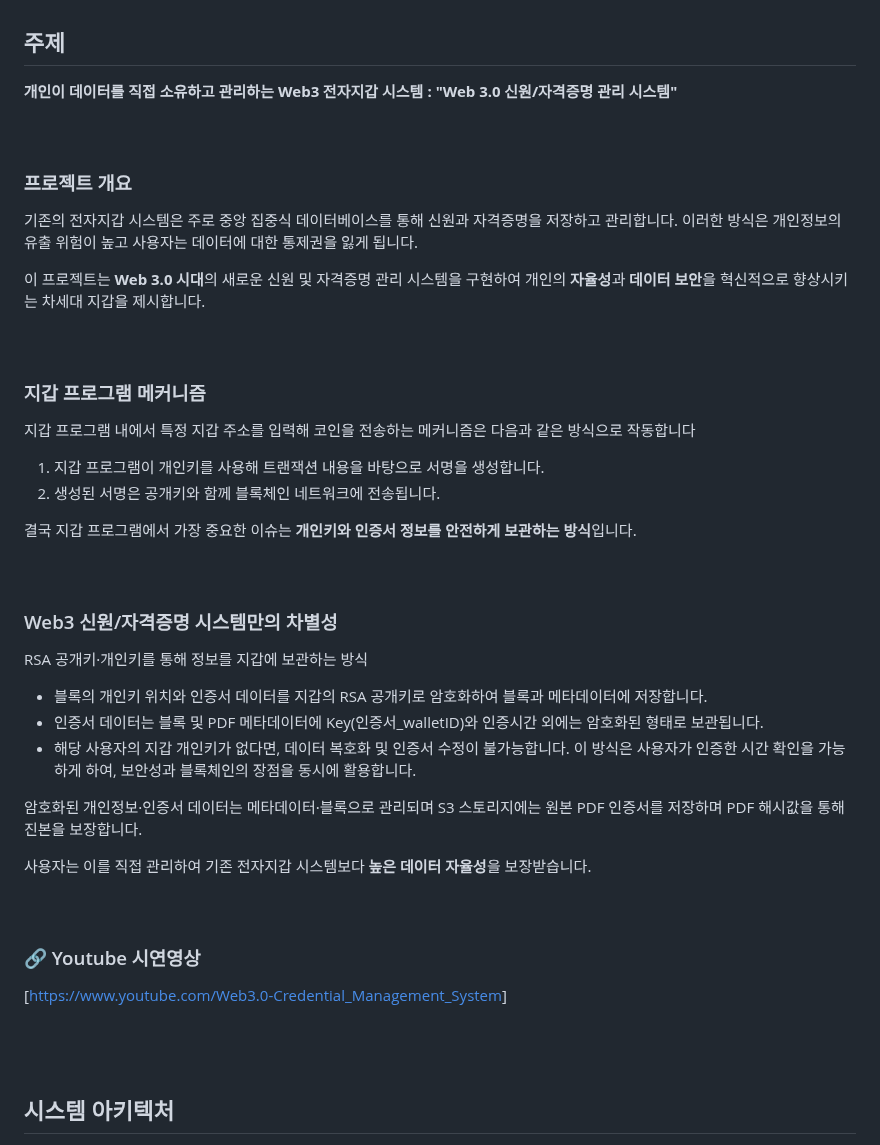
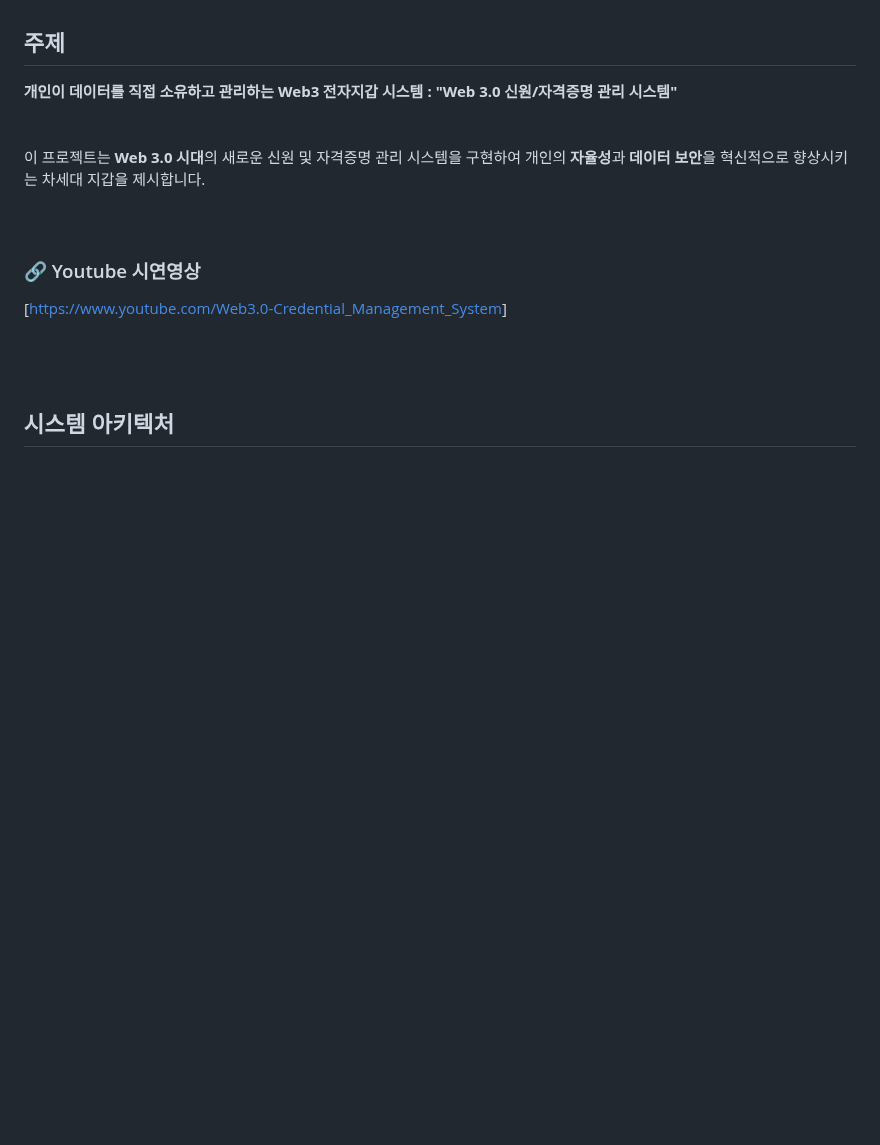
Before and after one commit to pjhcsols/Web3.0-Credential_Management_System, a Markdown page: README.md, the part around one of its changes. Drawn GitHub-style; blank space fills up the shorter version.

```diff
--- a/README.md
+++ b/README.md
@@ -8,41 +8,7 @@
 <br>
 <br>
 <br>
-
-
-### 프로젝트 개요
-
-기존의 전자지갑 시스템은 주로 중앙 집중식 데이터베이스를 통해 신원과 자격증명을 저장하고 관리합니다. 이러한 방식은 개인정보의 유출 위험이 높고 사용자는 데이터에 대한 통제권을 잃게 됩니다.
-<br>
-
 이 프로젝트는 **Web 3.0 시대**의 새로운 신원 및 자격증명 관리 시스템을 구현하여 개인의 **자율성**과 **데이터 보안**을 혁신적으로 향상시키는 차세대 지갑을 제시합니다.
-<br>
-<br>
-<br>
-
-### 지갑 프로그램 메커니즘
-
-지갑 프로그램 내에서 특정 지갑 주소를 입력해 코인을 전송하는 메커니즘은 다음과 같은 방식으로 작동합니다
-
-1. 지갑 프로그램이 개인키를 사용해 트랜잭션 내용을 바탕으로 서명을 생성합니다.
-2. 생성된 서명은 공개키와 함께 블록체인 네트워크에 전송됩니다.
-
-결국 지갑 프로그램에서 가장 중요한 이슈는 **개인키와 인증서 정보를 안전하게 보관하는 방식**입니다.
-<br>
-<br>
-<br>
-
-
-### Web3 신원/자격증명 시스템만의 차별성
-RSA 공개키·개인키를 통해 정보를 지갑에 보관하는 방식
-- 블록의 개인키 위치와 인증서 데이터를 지갑의 RSA 공개키로 암호화하여 블록과 메타데이터에 저장합니다.
-- 인증서 데이터는 블록 및 PDF 메타데이터에 Key(인증서_walletID)와 인증시간 외에는 암호화된 형태로 보관됩니다.
-- 해당 사용자의 지갑 개인키가 없다면, 데이터 복호화 및 인증서 수정이 불가능합니다. 이 방식은 사용자가 인증한 시간 확인을 가능하게 하여, 보안성과 블록체인의 장점을 동시에 활용합니다.
-
-암호화된 개인정보·인증서 데이터는 메타데이터·블록으로 관리되며 S3 스토리지에는 원본 PDF 인증서를 저장하며 PDF 해시값을 통해 진본을 보장합니다.
-<br>
-
-사용자는 이를 직접 관리하여 기존 전자지갑 시스템보다 **높은 데이터 자율성**을 보장받습니다.
 <br>
 <br>
 <br>
```
Also changed, not shown: other parts of README.md (+73 -10 lines).
